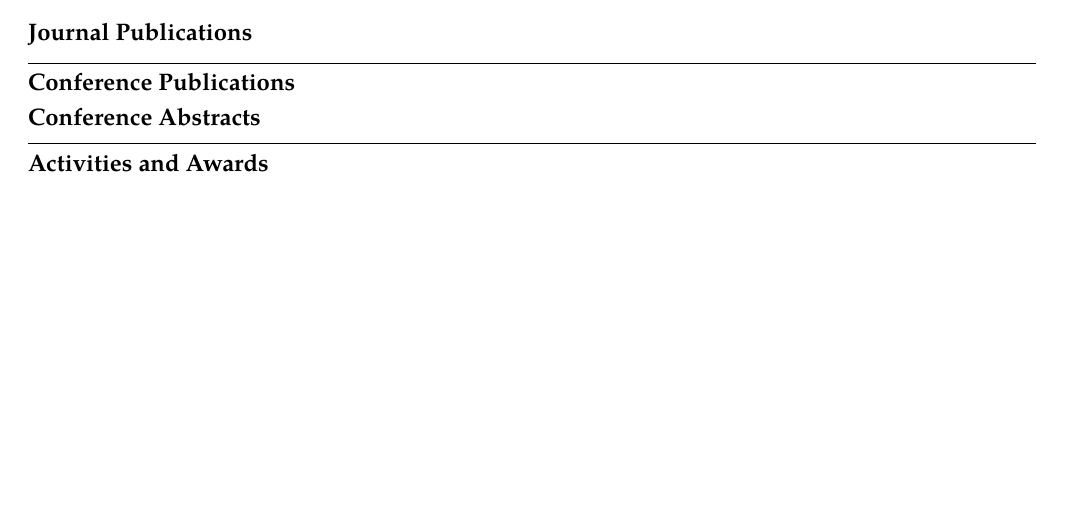
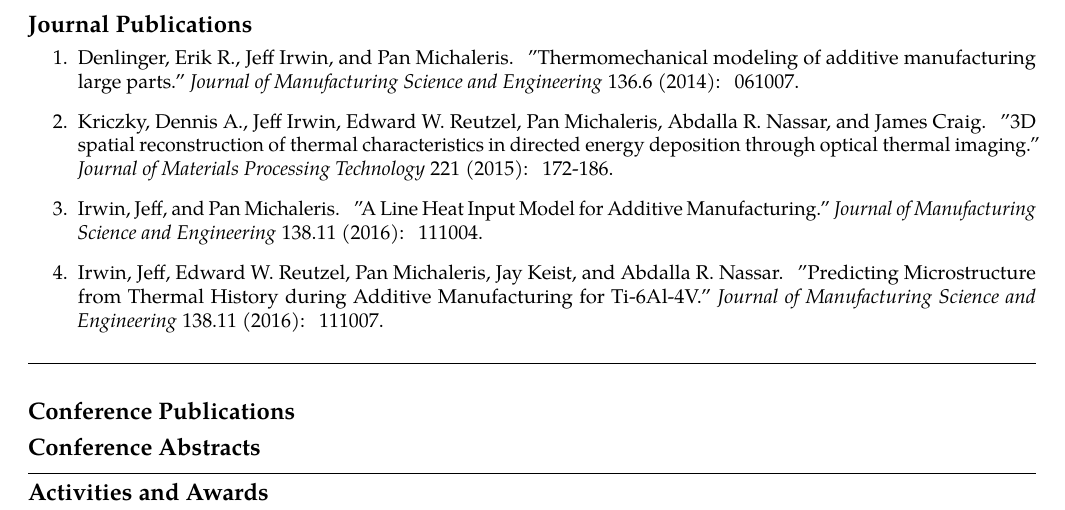
Before and after one commit to JeffIrwin/resume, a LaTeX CV (resume.tex): part of the page before the commit and part of page 2 of 2 after it, cut so that both start at the same text, the shorter picture padded with empty space. Compiled offline with pdfLaTeX.

Commit message:
Add journal publications from Word

```diff
--- a/resume.tex
+++ b/resume.tex
@@ -94,8 +93,16 @@ Fortran, C++, Git, Bash, MATLAB, Java, Python, Abaqus, SolidWorks, Windows and L
 	\item Worked with Dr. Pan Michaleris and other graduate and undergraduate researchers
 \end{itemize}
 
-\spacedhrule{0.5em}{0.5em}
+\spacedhrule{0.5em}{0em}
 \roottitle{Journal Publications}
+
+\begin{enumerate}
+	\item Denlinger, Erik R., Jeff Irwin, and Pan Michaleris. "Thermomechanical modeling of additive manufacturing large parts." \emph{Journal of Manufacturing Science and Engineering} 136.6 (2014): 061007.
+	\item Kriczky, Dennis A., Jeff Irwin, Edward W. Reutzel, Pan Michaleris, Abdalla R. Nassar, and James Craig. "3D spatial reconstruction of thermal characteristics in directed energy deposition through optical thermal imaging." \emph{Journal of Materials Processing Technology} 221 (2015): 172-186.
+	\item Irwin, Jeff, and Pan Michaleris. "A Line Heat Input Model for Additive Manufacturing." \emph{Journal of Manufacturing Science and Engineering} 138.11 (2016): 111004.
+	\item Irwin, Jeff, Edward W. Reutzel, Pan Michaleris, Jay Keist, and Abdalla R. Nassar. "Predicting Microstructure from Thermal History during Additive Manufacturing for Ti-6Al-4V." \emph{Journal of Manufacturing Science and Engineering} 138.11 (2016): 111007.
+\end{enumerate}
+
 
 \spacedhrule{0.5em}{0.5em}
 \roottitle{Conference Publications}
```
Also changed, not shown: resume.tex (1 more changed lines).
